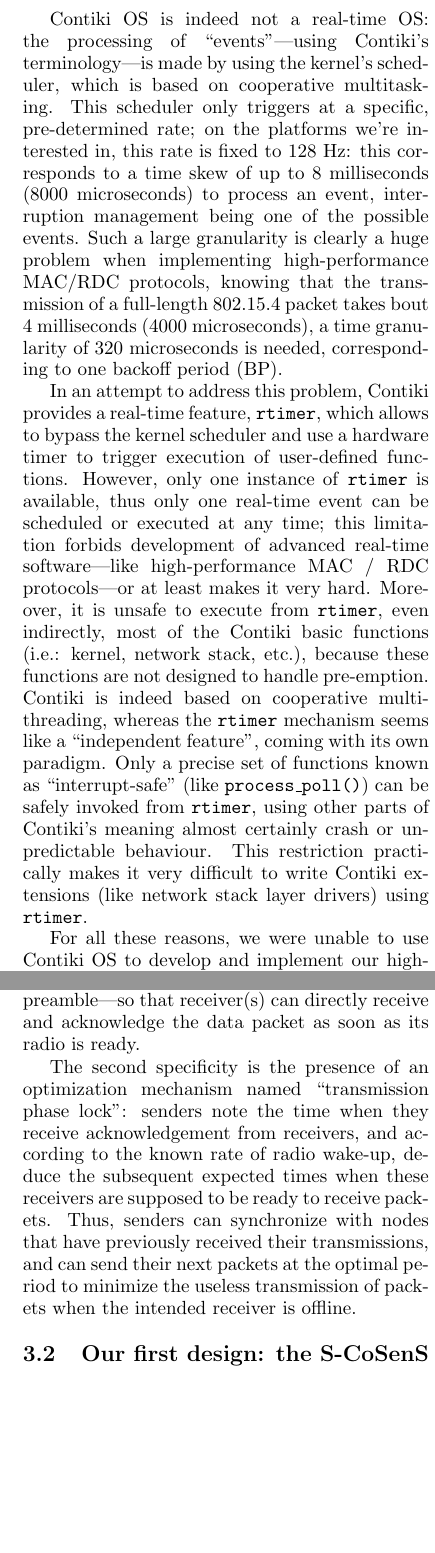
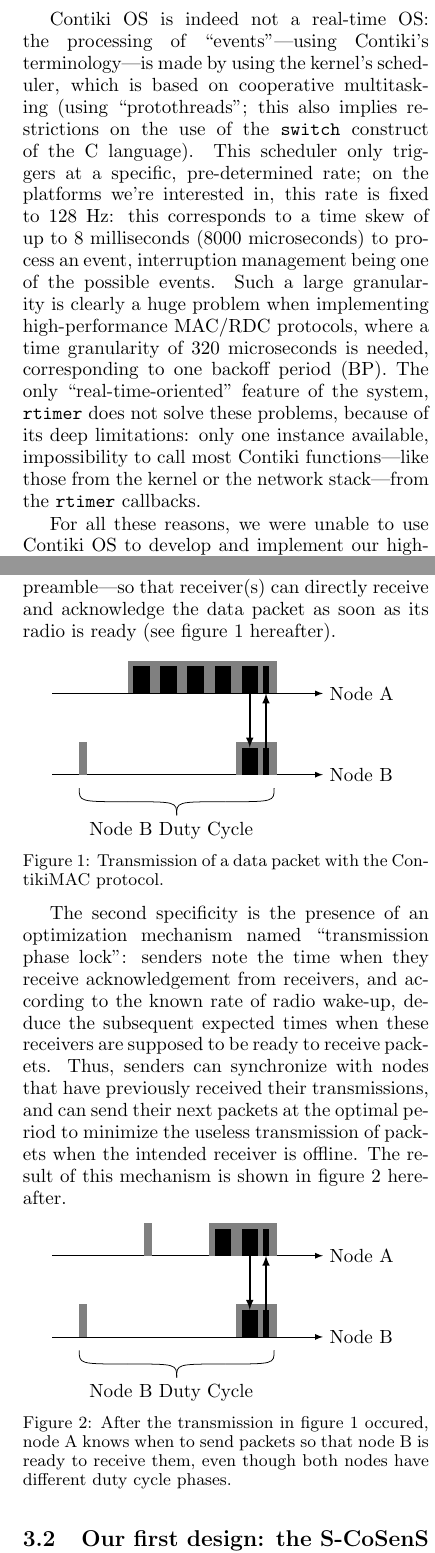
Before and after one commit to rousselk/lessons-compar-MAC-WSN-OS, a LaTeX document (wowmom2015.tex): two parts of the columns of pages 2 and 3 of 7, joined at a grey line, cut so that both start at the same text, the shorter picture padded with empty space. Compiled offline with pdfLaTeX.

Commit message:
Figures supplementaires pour ContikiMAC + ameliorations et corrections, principalement dans la section decrivant les protocoles

```diff
--- a/wowmom2015.tex
+++ b/wowmom2015.tex
@@ -118,35 +118,20 @@
 
 Contiki OS is indeed not a real-time OS: the processing of ``events''---using
 Contiki's terminology---is made by using the kernel's scheduler, which is
-based on cooperative multitasking. This scheduler only triggers at a specific,
-pre-determined rate; on the platforms we're interested in, this rate is
-fixed to 128~Hz: this corresponds to a time skew of up to 8~milliseconds
+based on cooperative multitasking (using ``protothreads''; this also implies
+restrictions on the use of the \texttt{switch} construct of the C language).
+This scheduler only triggers at a specific, pre-determined rate; on
+the platforms we're interested in, this rate is fixed to 128~Hz:
+this corresponds to a time skew of up to 8~milliseconds
 (8000~microseconds) to process an event, interruption management being
 one of the possible events. Such a large granularity is clearly
 a huge problem when implementing high-performance MAC/RDC protocols,
-knowing that the transmission of a full-length 802.15.4 packet takes
-bout 4~milliseconds (4000~microseconds), a time granularity of
-320~microseconds is needed, corresponding to one backoff period (BP).
-
-In an attempt to address this problem, Contiki provides a real-time feature,
-\texttt{rtimer}, which allows to bypass the kernel scheduler and use
-a hardware timer to trigger execution of user-defined functions. However,
-only one instance of \texttt{rtimer} is available, thus only one
-real-time event can be scheduled or executed at any time; this limitation
-forbids development of advanced real-time software---like high-performance
-MAC~/ RDC protocols---or at least makes it very hard.
-Moreover, it is unsafe to execute from \texttt{rtimer}, even
-indirectly, most of the Contiki basic functions (i.e.: kernel, network
-stack, etc.), because these functions are not designed to handle pre-emption.
-Contiki is indeed based on cooperative multithreading, whereas the
-\texttt{rtimer} mechanism seems like a ``independent feature'', coming
-with its own paradigm.
-Only a precise set of functions known as ``interrupt-safe'' (like
-\texttt{process\_poll()}) can be safely invoked from \texttt{rtimer},
-using other parts of Contiki's meaning almost certainly crash or
-unpredictable behaviour. This restriction practically makes it very
-difficult to write Contiki extensions (like network stack layer drivers)
-using \texttt{rtimer}.
+where a time granularity of 320~microseconds is needed, corresponding
+to one backoff period (BP). The only ``real-time-oriented'' feature
+of the system, \texttt{rtimer} does not solve these problems, because
+of its deep limitations: only one instance available, impossibility
+to call most Contiki functions---like those from the kernel or
+the network stack---from the \texttt{rtimer} callbacks.
 
 For all these reasons, we were unable to use Contiki OS to develop and
 implement our high-performance MAC/RDC protocols. We definitely needed
@@ -231,7 +217,45 @@
 of emitting a specific preamble until the receiver is ready, then sending
 it the actual data packet, the data packet is directly emitted by the
 sender---it is its own preamble---so that receiver(s) can directly receive
-and acknowledge the data packet as soon as its radio is ready.
+and acknowledge the data packet as soon as its radio is ready (see figure
+\ref{FigContikiMACDutyCycle} hereafter).
+
+\begin{figure}[!h]
+\centering
+\begin{tikzpicture}[>=latex]
+%sender
+\draw[->] (0,  1cm) -- +(5cm, 0);
+\draw[anchor=west] (5cm, 1cm) node {Node A};
+\fill[gray] (1.4cm, 1cm) rectangle +(2.75cm, 0.6cm);
+%receiver
+\draw[->] (0, -0.5cm) -- +(5cm, 0);
+\draw[anchor=west] (5cm, -0.5cm) node {Node B};
+%wakeup times
+\fill[gray] (0.5cm, -0.5cm) rectangle +(0.15cm, 0.6cm);
+\fill[gray] (3.4cm, -0.5cm) rectangle +(0.75cm, 0.6cm);
+%packet sent
+\foreach \x in {1,2,3,4,5}
+{
+  \fill[black] (1cm + \x * 0.5cm, 1cm) rectangle +(0.3cm, 0.5cm);
+}
+%packet received
+\fill[black] (3.5cm, -0.5cm) rectangle +(0.3cm, 0.5cm);
+\draw[->,thick] (3.65cm, 1cm) -- +(0, -1cm);
+%ACK
+\fill[black] (3.9cm, -0.5cm) rectangle +(0.1cm, 0.5cm);
+\draw[->,thick] (3.95cm, 0cm) -- +(0, 1cm);
+\fill[black] (3.9cm, 1cm) rectangle +(0.1cm, 0.5cm);
+%brace
+\draw (0.5cm, -0.75cm) .. controls +(0, -0.25cm) .. +(0.9cm, -0.25cm);
+\draw (1.4cm, -1cm)    .. controls +(0.9cm, 0)   .. +(0.9cm, -0.25cm);
+\draw (2.3cm, -1.25cm) .. controls +(0, 0.25cm)  .. +(0.9cm, 0.25cm);
+\draw (3.2cm, -1cm)    .. controls +(0.9cm, 0)   .. +(0.9cm, 0.25cm);
+%brace legend
+\draw[anchor=north] (2.2cm,-1.25cm) node {Node B Duty Cycle};
+\end{tikzpicture}
+\caption{Transmission of a data packet with the ContikiMAC protocol.}
+\label{FigContikiMACDutyCycle}
+\end{figure}
 
 The second specificity is the presence of an optimization mechanism named
 ``transmission phase lock'': senders note the time when they receive
@@ -240,7 +264,50 @@
 supposed to be ready to receive packets. Thus, senders can synchronize
 with nodes that have previously received their transmissions, and can
 send their next packets at the optimal period to minimize the useless
-transmission of packets when the intended receiver is offline.
+transmission of packets when the intended receiver is offline. The
+result of this mechanism is shown in figure \ref{FigContikiMACPhaseLock}
+hereafter.
+
+\begin{figure}[!h]
+\centering
+\begin{tikzpicture}[>=latex]
+%sender
+\draw[->] (0,  1cm) -- +(5cm, 0);
+\draw[anchor=west] (5cm, 1cm) node {Node A};
+\fill[gray] (1.7cm, 1cm) rectangle +(0.15cm, 0.6cm);
+\fill[gray] (2.9cm, 1cm) rectangle +(1.25cm, 0.6cm);
+%receiver
+\draw[->] (0, -0.5cm) -- +(5cm, 0);
+\draw[anchor=west] (5cm, -0.5cm) node {Node B};
+%wakeup times
+\fill[gray] (0.5cm, -0.5cm) rectangle +(0.15cm, 0.6cm);
+\fill[gray] (3.4cm, -0.5cm) rectangle +(0.75cm, 0.6cm);
+%packet sent
+\foreach \x in {4,5}
+{
+  \fill[black] (1cm + \x * 0.5cm, 1cm) rectangle +(0.3cm, 0.5cm);
+}
+%packet received
+\fill[black] (3.5cm, -0.5cm) rectangle +(0.3cm, 0.5cm);
+\draw[->,thick] (3.65cm, 1cm) -- +(0, -1cm);
+%ACK
+\fill[black] (3.9cm, -0.5cm) rectangle +(0.1cm, 0.5cm);
+\draw[->,thick] (3.95cm, 0cm) -- +(0, 1cm);
+\fill[black] (3.9cm, 1cm) rectangle +(0.1cm, 0.5cm);
+%brace
+\draw (0.5cm, -0.75cm) .. controls +(0, -0.25cm) .. +(0.9cm, -0.25cm);
+\draw (1.4cm, -1cm)    .. controls +(0.9cm, 0)   .. +(0.9cm, -0.25cm);
+\draw (2.3cm, -1.25cm) .. controls +(0, 0.25cm)  .. +(0.9cm, 0.25cm);
+\draw (3.2cm, -1cm)    .. controls +(0.9cm, 0)   .. +(0.9cm, 0.25cm);
+%brace legend
+\draw[anchor=north] (2.2cm,-1.25cm) node {Node B Duty Cycle};
+\end{tikzpicture}
+\caption{After the transmission in figure \ref{FigContikiMACDutyCycle}
+occured, node A knows when to send packets so that node B is ready
+to receive them, even though both nodes have different duty cycle phases.}
+\label{FigContikiMACPhaseLock}
+\end{figure}
+
 
 %%%%%%%%%%%%%%%%%%%%%%%%%%%%%%%%%%%%%%%%%%%%%%%%%%%%%%%%%%%%%%%%%%%%%%%%%%%%%
 
@@ -258,3 +325,4 @@
 finally a burst transmission period (TP) for emitting adequately
 the packets enqueued during WP.
 
+Note that in contrast to ContikiMAC, S-CoSenS is based on the \emph{Low-Power
@@ -270,3 +337,5 @@
+Moreover, the computation of WP duration follows a ``sliding average''
+algorithm, where WP duration average for each duty cycle is computed as:
 \begin{displaymath}
 \overline{\mathrm{WP}_{n}} = \alpha \cdot \overline{\mathrm{WP}_{n-1}}
                 + (1 - \alpha) \cdot \mathrm{WP}_{n-1}
```
Also changed, not shown: wowmom2015.tex (66 more changed lines).
